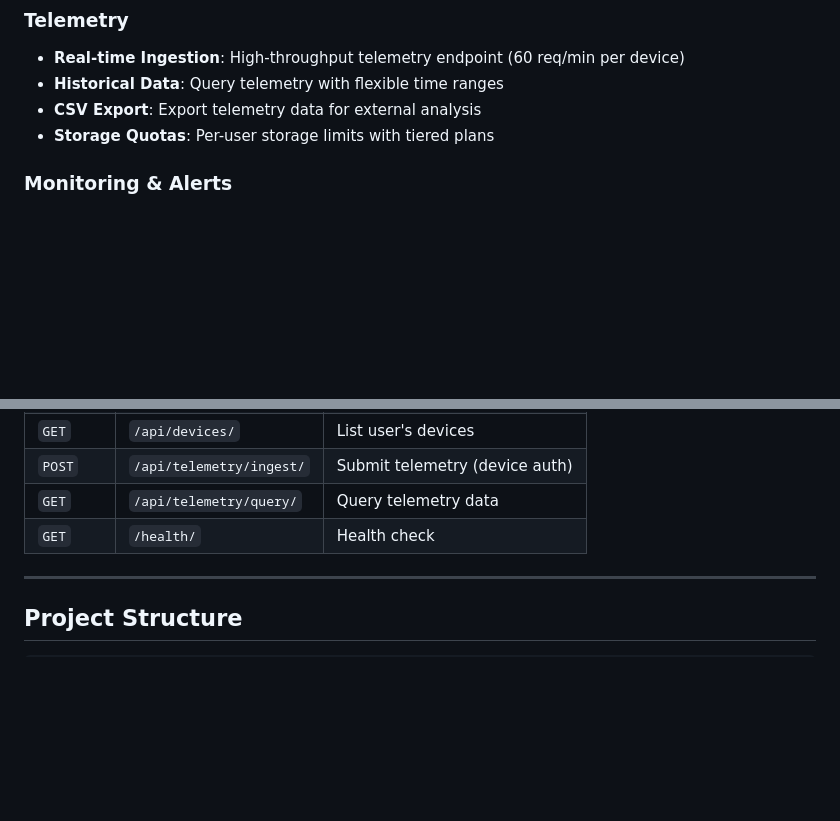
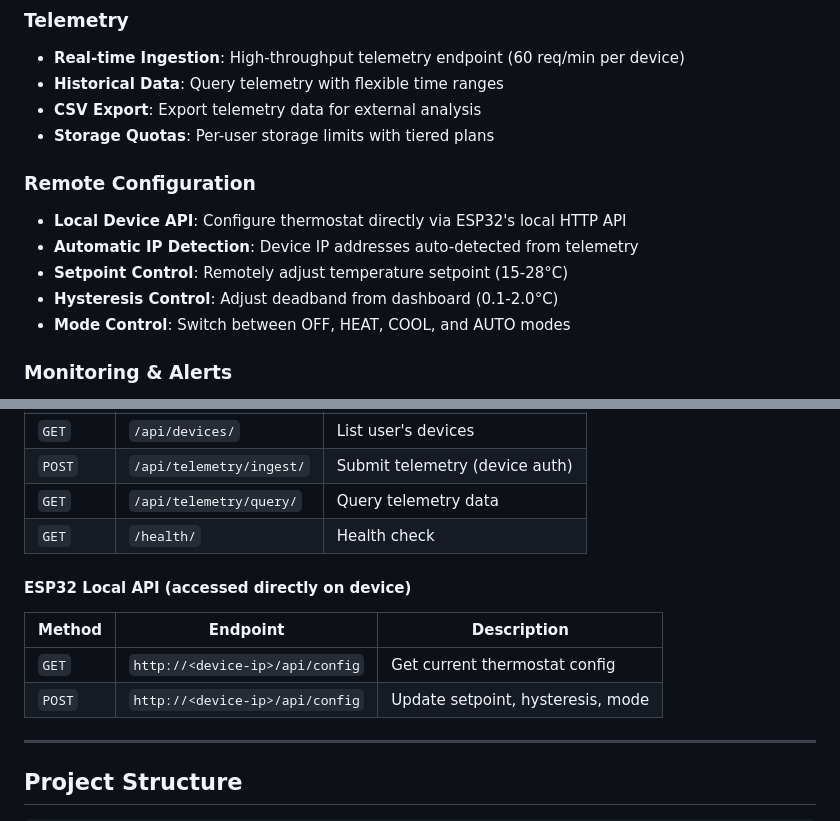
Before and after one commit to gonzalopatino/ESP32_FreeRTOS_Thermostat_Server, a Markdown page: README.md, 2 parts joined by grey strips. GitHub-like rendering; blank space fills up the shorter version.

```diff
--- a/README.md
+++ b/README.md
@@ -42,6 +42,13 @@ The ThermostatRTOS Platform Backend is a Django-based REST API and web dashboard
 - **Historical Data**: Query telemetry with flexible time ranges
 - **CSV Export**: Export telemetry data for external analysis
 - **Storage Quotas**: Per-user storage limits with tiered plans
+
+### Remote Configuration
+- **Local Device API**: Configure thermostat directly via ESP32's local HTTP API
+- **Automatic IP Detection**: Device IP addresses auto-detected from telemetry
+- **Setpoint Control**: Remotely adjust temperature setpoint (15-28°C)
+- **Hysteresis Control**: Adjust deadband from dashboard (0.1-2.0°C)
+- **Mode Control**: Switch between OFF, HEAT, COOL, and AUTO modes
 
 ### Monitoring & Alerts
 - **Real-time Charts**: Live temperature monitoring with Chart.js
@@ -182,6 +189,13 @@ Users authenticate via session cookies after login.
 | `GET` | `/api/telemetry/query/` | Query telemetry data |
 | `GET` | `/health/` | Health check |
 
+#### ESP32 Local API (accessed directly on device)
+
+| Method | Endpoint | Description |
+|--------|----------|-------------|
+| `GET` | `http://<device-ip>/api/config` | Get current thermostat config |
+| `POST` | `http://<device-ip>/api/config` | Update setpoint, hysteresis, mode |
+
 ---
 
 ## Project Structure
```
Also changed, not shown: docs/SOFTWARE_DESIGN_DOCUMENT.md (+61 -2 lines).
